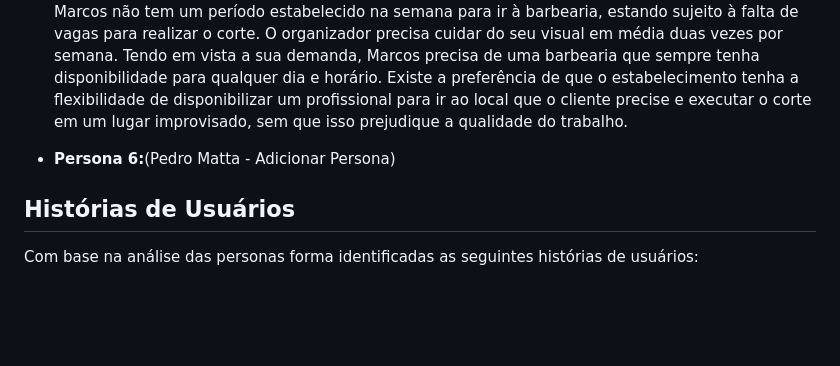
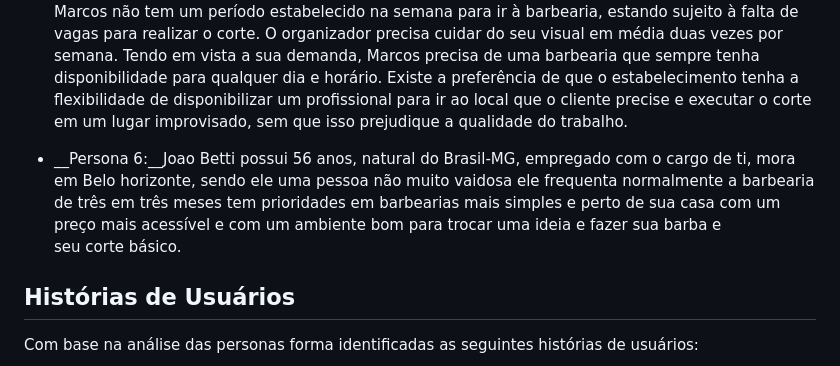
Before and after one commit to ICEI-PUC-Minas-PCO-SI/pco-si-2023-1-p1-proj-web-t2-g3-grupo-3, a Markdown page: docs/especification.md, the part around the change. Rendered like a GitHub page; blank space fills up the shorter version.

```diff
--- a/docs/especification.md
+++ b/docs/especification.md
@@ -20,7 +20,7 @@ Este documento irá abordar de forma mais específica sobre do que se trata a ap
 
 * __Persona 5:__ Marcos tem 22 anos, é natural de Belo Horizonte e trabalha com organização de eventos. O jovem tem a necessidade de sempre manter uma boa aparência, pois a todo momento precisa estar presente em eventos promovidos pela sua empresa, sendo assim, é importante manter seu corte de cabelo e barba sempre atualizados. Como as datas e horários variam ao longo do ano, Marcos não tem um período estabelecido na semana para ir à barbearia, estando sujeito à falta de vagas para realizar o corte. O organizador precisa cuidar do seu visual em média duas vezes por semana. Tendo em vista a sua demanda, Marcos precisa de uma barbearia que sempre tenha disponibilidade para qualquer dia e horário. Existe a preferência de que o estabelecimento tenha a flexibilidade de disponibilizar um profissional para ir ao local que o cliente precise e executar o corte em um lugar improvisado, sem que isso prejudique a qualidade do trabalho.
 
-* __Persona 6:__(Pedro Matta - Adicionar Persona)
+* __Persona 6:__Joao Betti possui 56 anos, natural do Brasil-MG, empregado com o cargo de ti, mora em Belo horizonte, sendo ele uma pessoa não muito vaidosa ele frequenta normalmente a barbearia de três em três meses tem prioridades em barbearias mais simples e perto de sua casa com um preço mais acessível e com um ambiente bom para trocar uma ideia e fazer sua barba e seu corte básico.
 
 ## Histórias de Usuários
 
```
